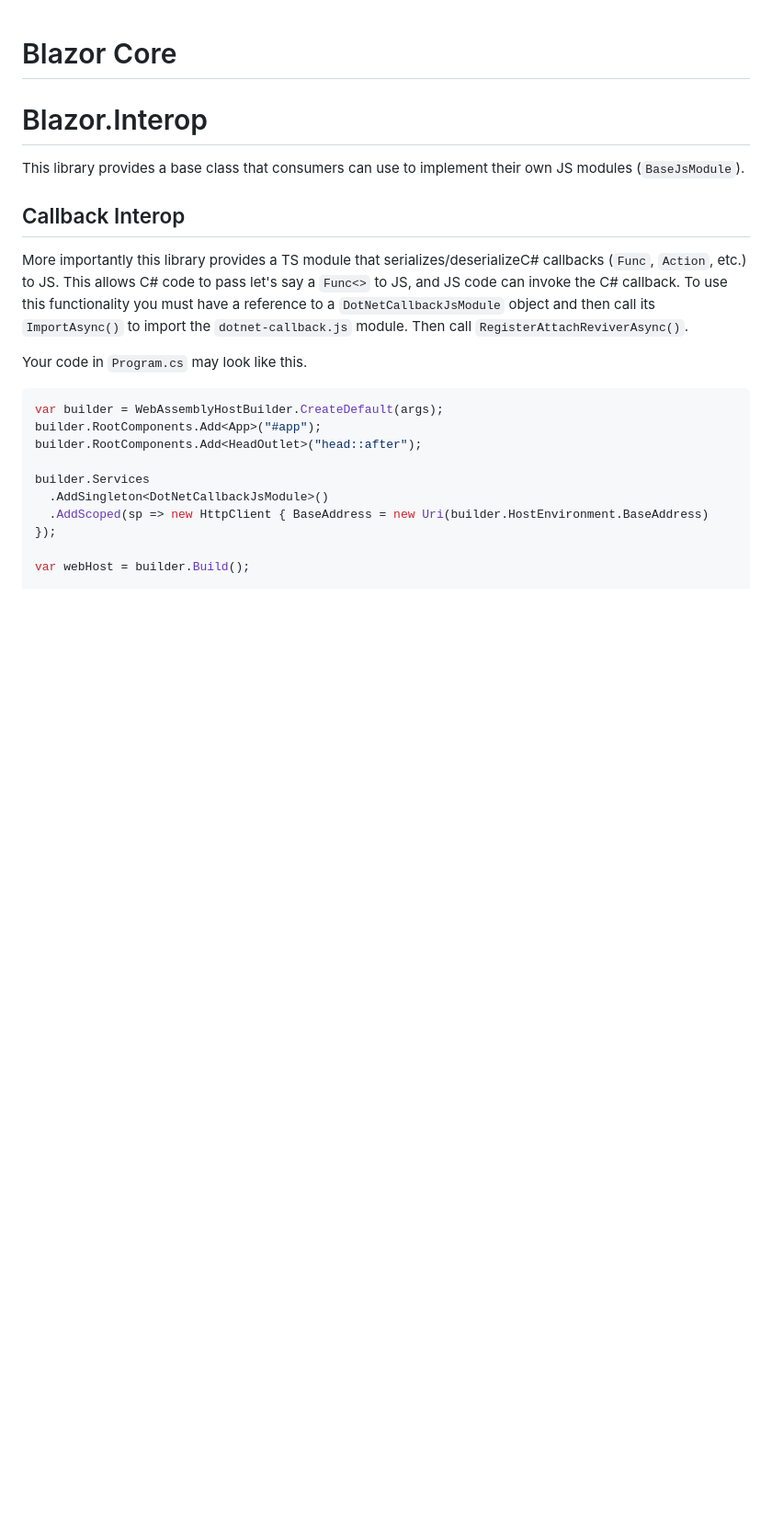
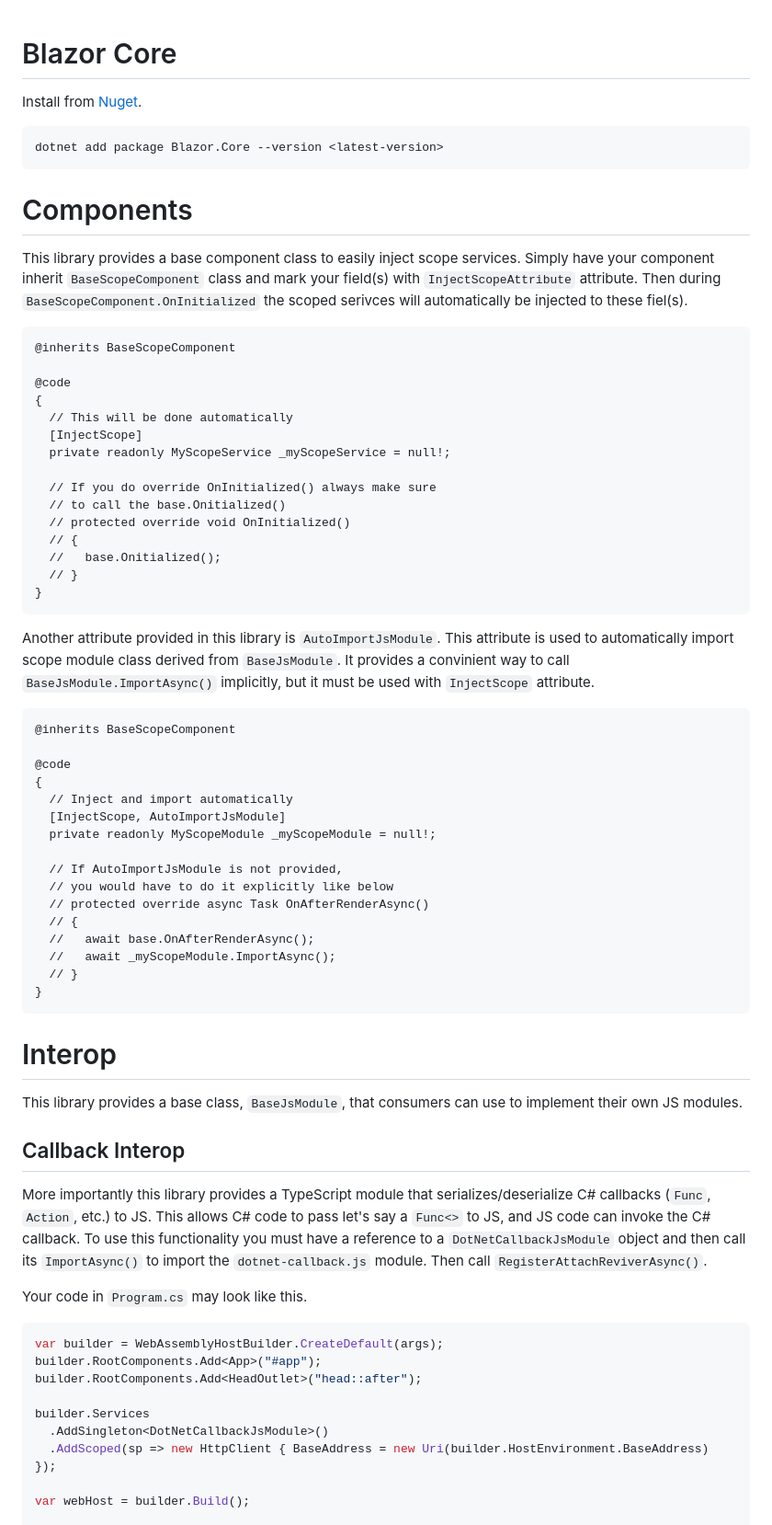
Before and after one commit to pandabytes/blazor-core, a Markdown page: README.md, the part around the change. Shown: that part at 92% size. GitHub-like rendering; blank space fills up the shorter version.

Commit message:
Update reamde with Component section

````diff
--- a/README.md
+++ b/README.md
@@ -1,12 +1,63 @@
 # Blazor Core
 
-# Blazor.Interop
-This library provides a base class that consumers can use to
-implement their own JS modules (`BaseJsModule`).
+Install from [Nuget](https://www.nuget.org/packages/Blazor.Core).
+```
+dotnet add package Blazor.Core --version <latest-version>
+```
+
+# Components
+This library provides a base component class to easily inject scope services.
+Simply have your component inherit `BaseScopeComponent` class and mark your
+field(s) with `InjectScopeAttribute` attribute. Then during `BaseScopeComponent.OnInitialized`
+the scoped serivces will automatically be injected to these fiel(s).
+```razor
+@inherits BaseScopeComponent
+
+@code
+{
+  // This will be done automatically
+  [InjectScope]
+  private readonly MyScopeService _myScopeService = null!;
+
+  // If you do override OnInitialized() always make sure
+  // to call the base.Onitialized()
+  // protected override void OnInitialized()
+  // {
+  //   base.Onitialized();
+  // }
+}
+```
+
+Another attribute provided in this library is `AutoImportJsModule`.
+This attribute is used to automatically import scope module class derived from `BaseJsModule`.
+It provides a convinient way to call `BaseJsModule.ImportAsync()` implicitly, but it
+must be used with `InjectScope` attribute.
+```razor
+@inherits BaseScopeComponent
+
+@code
+{
+  // Inject and import automatically
+  [InjectScope, AutoImportJsModule]
+  private readonly MyScopeModule _myScopeModule = null!;
+
+  // If AutoImportJsModule is not provided,
+  // you would have to do it explicitly like below
+  // protected override async Task OnAfterRenderAsync()
+  // {
+  //   await base.OnAfterRenderAsync();
+  //   await _myScopeModule.ImportAsync();
+  // }
+}
+```
+
+# Interop
+This library provides a base class, `BaseJsModule`, that consumers can use to
+implement their own JS modules.
 
 ## Callback Interop
-More importantly this library provides a TS module that
-serializes/deserializeC# callbacks (`Func`, `Action`, etc.) to JS.
+More importantly this library provides a TypeScript module that
+serializes/deserialize C# callbacks (`Func`, `Action`, etc.) to JS.
 This allows C# code to pass let's say a `Func<>` to JS, and JS code
 can invoke the C# callback. To use this functionality you must
 have a reference to a `DotNetCallbackJsModule` object and then
````
